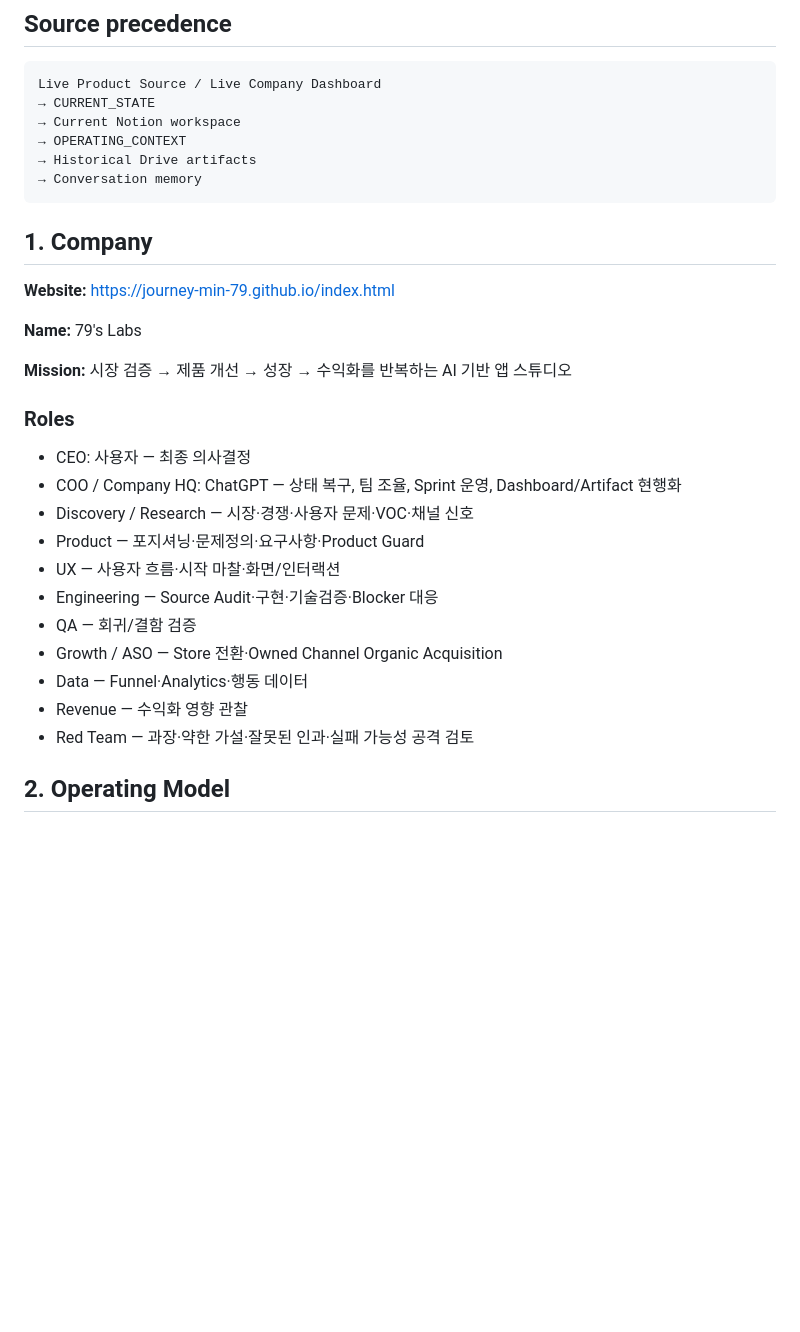
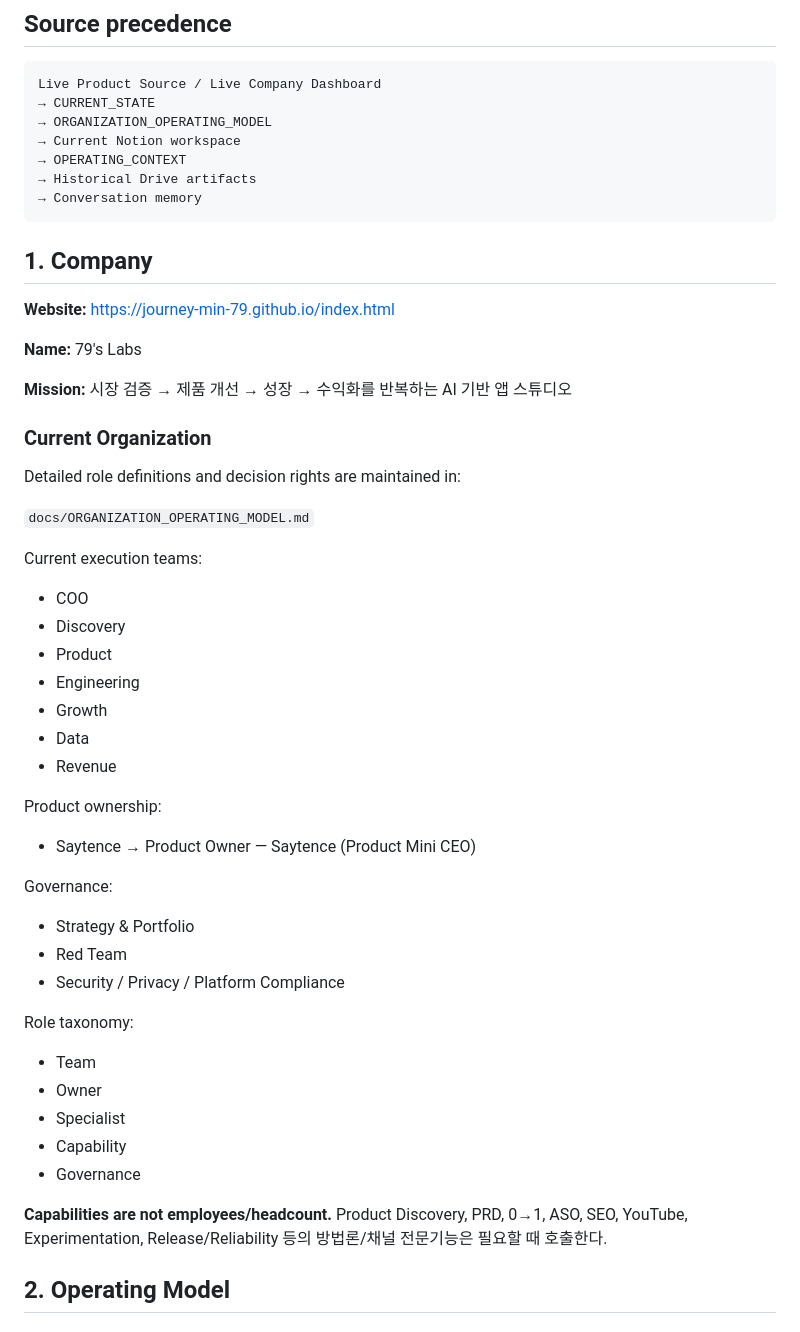
Before and after one commit to journeymin79/ai-app-studio-hq, a Markdown page: docs/AI_APP_STUDIO_OPERATING_CONTEXT.md, the part around the change. GitHub-like rendering; blank space fills up the shorter version.

Commit message:
Align operating context with current organization model

````diff
--- a/docs/AI_APP_STUDIO_OPERATING_CONTEXT.md
+++ b/docs/AI_APP_STUDIO_OPERATING_CONTEXT.md
@@ -8,6 +8,7 @@
 ```
 Live Product Source / Live Company Dashboard
 → CURRENT_STATE
+→ ORGANIZATION_OPERATING_MODEL
 → Current Notion workspace
 → OPERATING_CONTEXT
 → Historical Drive artifacts
@@ -22,19 +23,39 @@ Live Product Source / Live Company Dashboard
 
 **Mission:** 시장 검증 → 제품 개선 → 성장 → 수익화를 반복하는 AI 기반 앱 스튜디오
 
-### Roles
+### Current Organization
 
-- CEO: 사용자 — 최종 의사결정
-- COO / Company HQ: ChatGPT — 상태 복구, 팀 조율, Sprint 운영, Dashboard/Artifact 현행화
-- Discovery / Research — 시장·경쟁·사용자 문제·VOC·채널 신호
-- Product — 포지셔닝·문제정의·요구사항·Product Guard
-- UX — 사용자 흐름·시작 마찰·화면/인터랙션
-- Engineering — Source Audit·구현·기술검증·Blocker 대응
-- QA — 회귀/결함 검증
-- Growth / ASO — Store 전환·Owned Channel Organic Acquisition
-- Data — Funnel·Analytics·행동 데이터
-- Revenue — 수익화 영향 관찰
-- Red Team — 과장·약한 가설·잘못된 인과·실패 가능성 공격 검토
+Detailed role definitions and decision rights are maintained in:
+
+`docs/ORGANIZATION_OPERATING_MODEL.md`
+
+Current execution teams:
+- COO
+- Discovery
+- Product
+- Engineering
+- Growth
+- Data
+- Revenue
+
+Product ownership:
+- Saytence → Product Owner — Saytence (Product Mini CEO)
+
+Governance:
+- Strategy & Portfolio
+- Red Team
+- Security / Privacy / Platform Compliance
+
+Role taxonomy:
+- Team
+- Owner
+- Specialist
+- Capability
+- Governance
+
+**Capabilities are not employees/headcount.**
+Product Discovery, PRD, 0→1, ASO, SEO, YouTube, Experimentation, Release/Reliability 등의 방법론/채널 전문기능은 필요할 때 호출한다.
+
 
 ## 2. Operating Model
 
````
